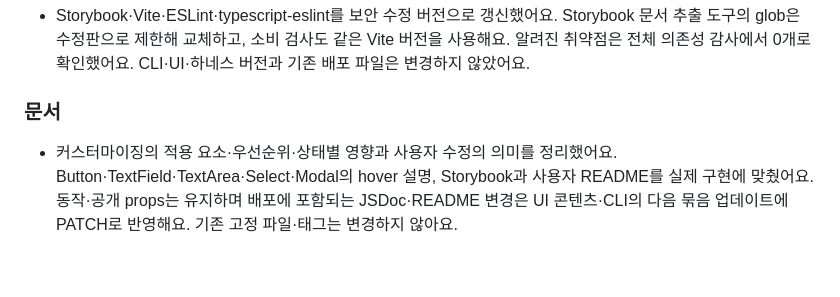
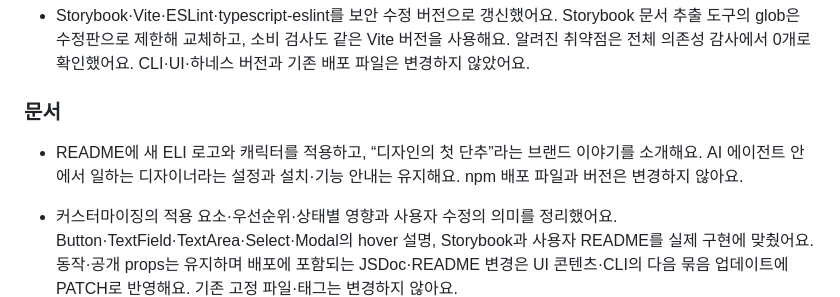
Before and after one commit to ELI-LDS/ELI, a Markdown page: CHANGELOG.md, the part around the change. Rendered like a GitHub page; blank space fills up the shorter version.

```diff
--- a/CHANGELOG.md
+++ b/CHANGELOG.md
@@ -18,6 +18,8 @@
 - Storybook·Vite·ESLint·typescript-eslint를 보안 수정 버전으로 갱신했어요. Storybook 문서 추출 도구의 glob은 수정판으로 제한해 교체하고, 소비 검사도 같은 Vite 버전을 사용해요. 알려진 취약점은 전체 의존성 감사에서 0개로 확인했어요. CLI·UI·하네스 버전과 기존 배포 파일은 변경하지 않았어요.
 
 ### 문서
+
+- README에 새 ELI 로고와 캐릭터를 적용하고, “디자인의 첫 단추”라는 브랜드 이야기를 소개해요. AI 에이전트 안에서 일하는 디자이너라는 설정과 설치·기능 안내는 유지해요. npm 배포 파일과 버전은 변경하지 않아요.
 
 - 커스터마이징의 적용 요소·우선순위·상태별 영향과 사용자 수정의 의미를 정리했어요. Button·TextField·TextArea·Select·Modal의 hover 설명, Storybook과 사용자 README를 실제 구현에 맞췄어요. 동작·공개 props는 유지하며 배포에 포함되는 JSDoc·README 변경은 UI 콘텐츠·CLI의 다음 묶음 업데이트에 PATCH로 반영해요. 기존 고정 파일·태그는 변경하지 않아요.
 
```
Also changed, not shown: README.md (+6 -3 lines), TRADEMARKS.md (+1 -1 lines), .github/assets/eli-logo.png, .github/assets/eli-mascot-badge.png (added), .github/assets/eli-mascot.png.
